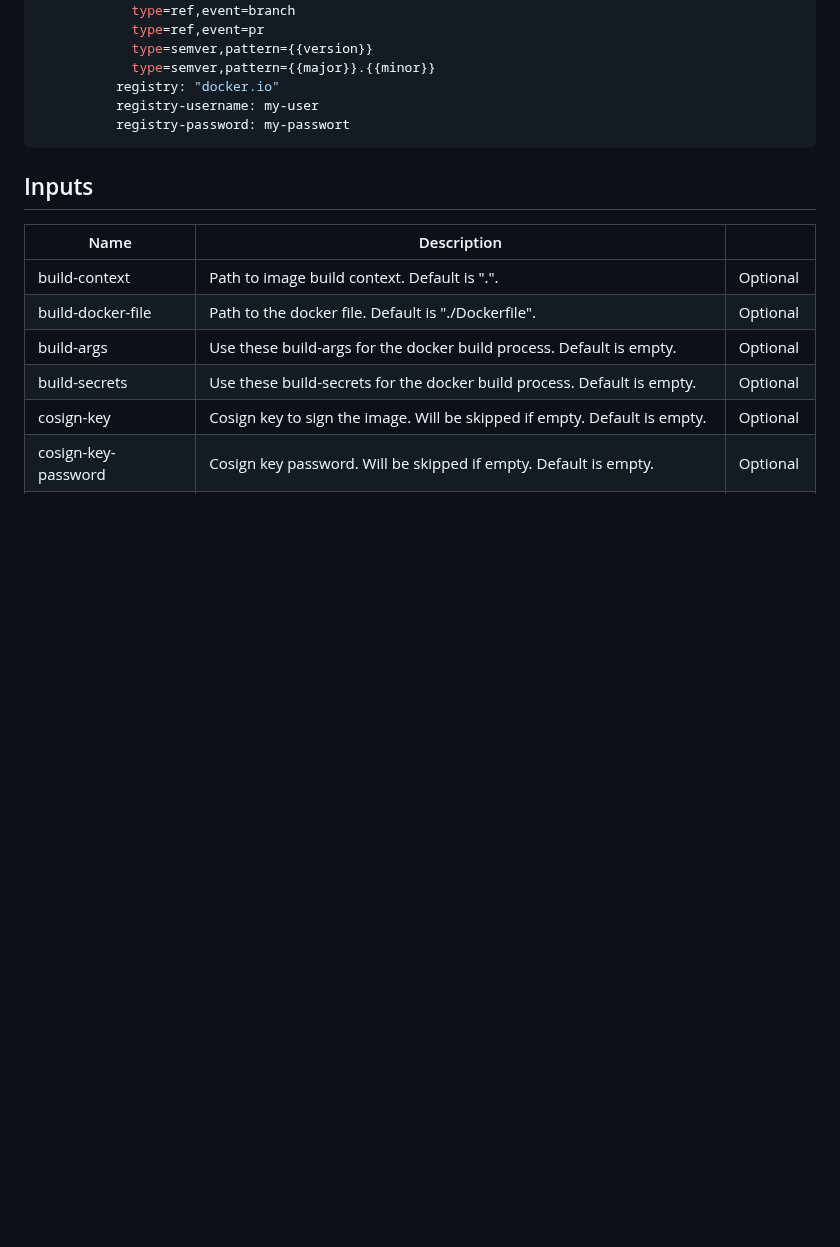
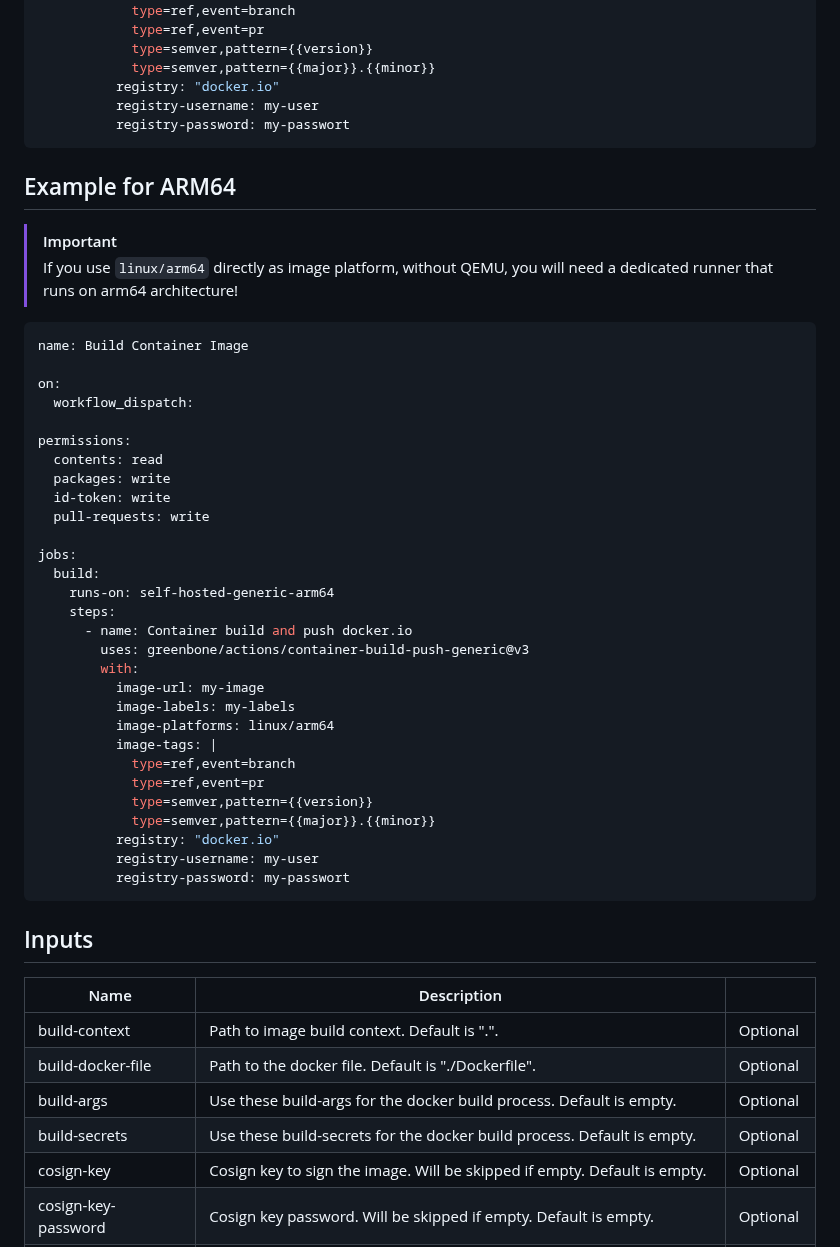
Before and after one commit to greenbone/actions, a Markdown page: container-build-push-generic/README.md, the part around the change. GitHub-like rendering; blank space fills up the shorter version.

Commit message:
Change: Update README for generic container build/push for ARM

````diff
--- a/container-build-push-generic/README.md
+++ b/container-build-push-generic/README.md
@@ -34,6 +34,44 @@ jobs:
           registry-username: my-user
           registry-password: my-passwort
 ```
+
+## Example for ARM64
+
+> [!IMPORTANT]
+> If you use `linux/arm64` directly as image platform, without QEMU, you will need a dedicated runner that runs on arm64 architecture!
+
+```yml
+name: Build Container Image
+
+on:
+  workflow_dispatch:
+
+permissions:
+  contents: read
+  packages: write
+  id-token: write
+  pull-requests: write
+
+jobs:
+  build:
+    runs-on: self-hosted-generic-arm64
+    steps:
+      - name: Container build and push docker.io
+        uses: greenbone/actions/container-build-push-generic@v3
+        with:
+          image-url: my-image
+          image-labels: my-labels
+          image-platforms: linux/arm64
+          image-tags: |
+            type=ref,event=branch
+            type=ref,event=pr
+            type=semver,pattern={{version}}
+            type=semver,pattern={{major}}.{{minor}}
+          registry: "docker.io"
+          registry-username: my-user
+          registry-password: my-passwort
+```
+
 
 ## Inputs
 
````
